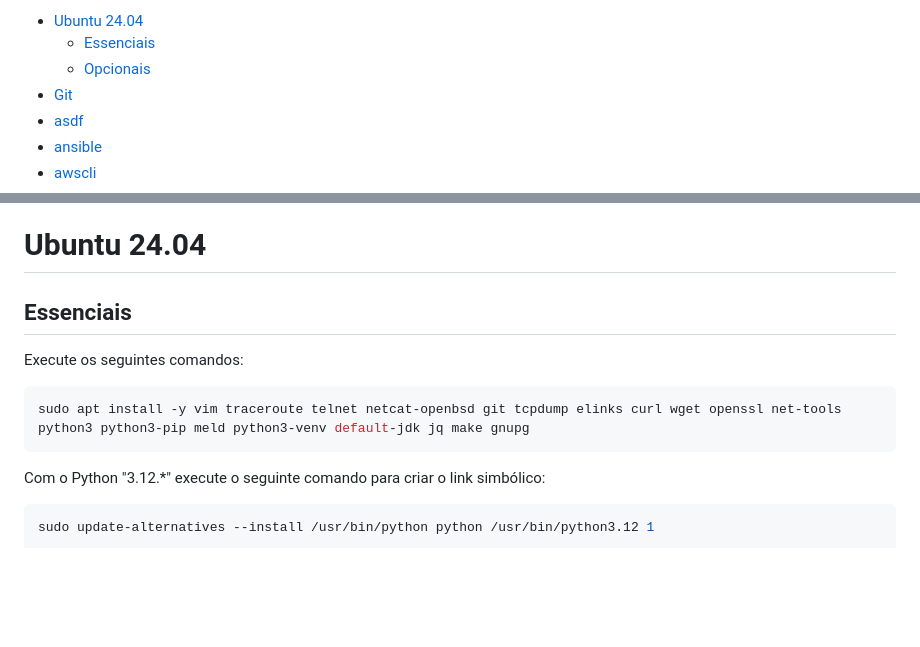
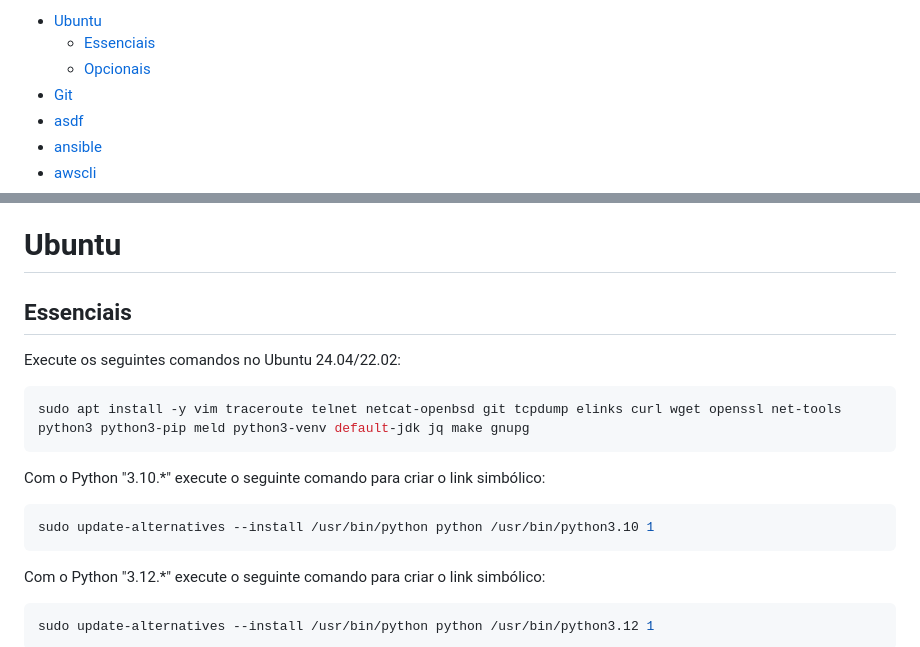
Before and after one commit to aeciopires/adsoft, a Markdown page: softwares-ubuntu.md, 2 parts joined by grey strips. Rendered like a GitHub page; blank space fills up the shorter version.

````diff
--- a/softwares-ubuntu.md
+++ b/softwares-ubuntu.md
@@ -1,6 +1,6 @@
 <!-- TOC -->
 
-- [Ubuntu 24.04](#ubuntu-2404)
+- [Ubuntu](#ubuntu)
   - [Essenciais](#essenciais)
   - [Opcionais](#opcionais)
 - [Git](#git)
@@ -59,14 +59,20 @@
 
 <!-- TOC -->
 
-# Ubuntu 24.04
+# Ubuntu
 
 ## Essenciais
 
-Execute os seguintes comandos:
+Execute os seguintes comandos no Ubuntu 24.04/22.02:
 
 ```bash
 sudo apt install -y vim traceroute telnet netcat-openbsd git tcpdump elinks curl wget openssl net-tools python3 python3-pip meld python3-venv default-jdk jq make gnupg
+```
+
+Com o Python "3.10.*" execute o seguinte comando para criar o link simbólico:
+
+```bash
+sudo update-alternatives --install /usr/bin/python python /usr/bin/python3.10 1
 ```
 
 Com o Python "3.12.*" execute o seguinte comando para criar o link simbólico:
````
